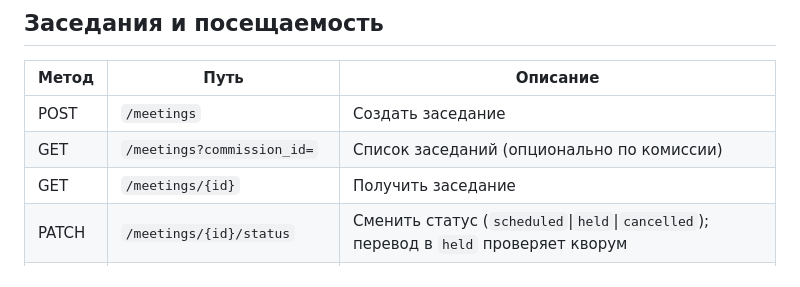
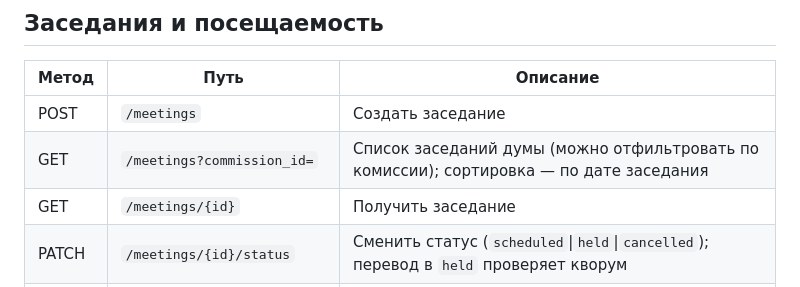
Before and after one commit to LopMob/DumaSS, a Markdown page: docs/API.md, the part around the change. Rendered like a GitHub page.

Commit message:
docs(api): clarify meetings listing wording and note default sort order

```diff
--- a/docs/API.md
+++ b/docs/API.md
@@ -33,7 +33,7 @@
 | Метод | Путь | Описание |
 |---|---|---|
 | POST | `/meetings` | Создать заседание |
-| GET | `/meetings?commission_id=` | Список заседаний (опционально по комиссии) |
+| GET | `/meetings?commission_id=` | Список заседаний думы (можно отфильтровать по комиссии); сортировка — по дате заседания |
 | GET | `/meetings/{id}` | Получить заседание |
 | PATCH | `/meetings/{id}/status` | Сменить статус (`scheduled`\|`held`\|`cancelled`); перевод в `held` проверяет кворум |
 | POST | `/meetings/{id}/attendance` | Отметить посещаемость депутата |
```
